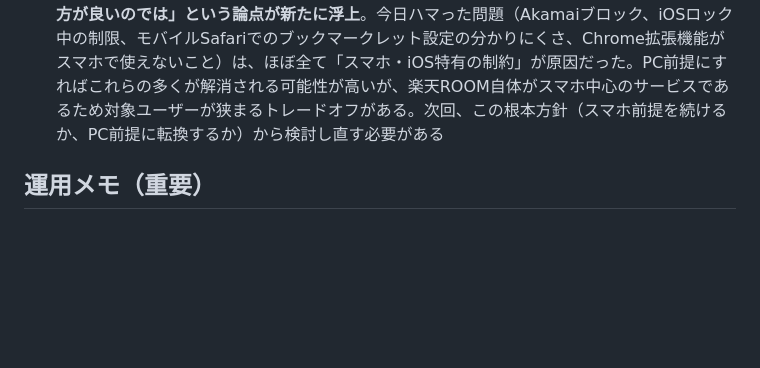
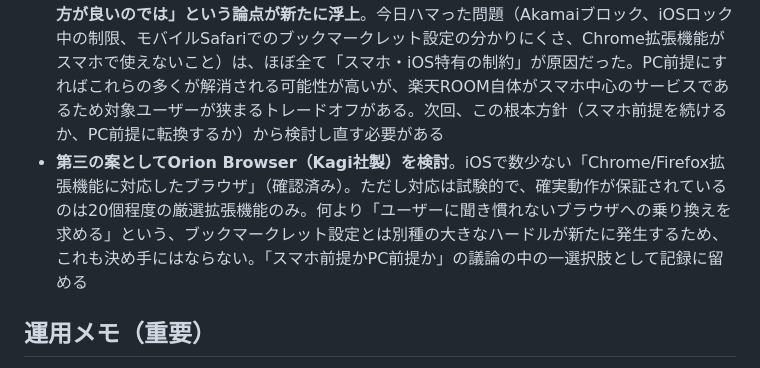
Before and after one commit to ks-mac0728/room-tracker-public, a Markdown page: PROGRESS.md, the part around the change. Drawn GitHub-style; blank space fills up the shorter version.

Commit message:
docs: note Orion Browser's iOS extension support as a third option to weigh

```diff
--- a/PROGRESS.md
+++ b/PROGRESS.md
@@ -22,6 +22,7 @@
 - ユーザーから、Chrome拡張機能「Thunderbit AI Web Scraper」（本物のブラウザ内でAIがページを読み取り構造化データ化する、フリーミアムのツール）を例に、「本物のブラウザ内で完結する」という設計原則自体は正しく、実在するビジネスモデルとしても成立していることを確認した
   - ただし「本人が多数の他人のデータを収集してみんなに共有する」のは、抽出手段が何であれ今までの規約リスク判断（集約・再配布の構造自体が問題）に変わりなく、却下は維持
 - **この流れで、「そもそもスマホ前提をやめて、PC前提のツール（ブラウザ拡張機能等）にした方が良いのでは」という論点が新たに浮上**。今日ハマった問題（Akamaiブロック、iOSロック中の制限、モバイルSafariでのブックマークレット設定の分かりにくさ、Chrome拡張機能がスマホで使えないこと）は、ほぼ全て「スマホ・iOS特有の制約」が原因だった。PC前提にすればこれらの多くが解消される可能性が高いが、楽天ROOM自体がスマホ中心のサービスであるため対象ユーザーが狭まるトレードオフがある。次回、この根本方針（スマホ前提を続けるか、PC前提に転換するか）から検討し直す必要がある
+- **第三の案としてOrion Browser（Kagi社製）を検討**。iOSで数少ない「Chrome/Firefox拡張機能に対応したブラウザ」（確認済み）。ただし対応は試験的で、確実動作が保証されているのは20個程度の厳選拡張機能のみ。何より「ユーザーに聞き慣れないブラウザへの乗り換えを求める」という、ブックマークレット設定とは別種の大きなハードルが新たに発生するため、これも決め手にはならない。「スマホ前提かPC前提か」の議論の中の一選択肢として記録に留める
 
 ## 運用メモ（重要）
 - **`Index.html`をpushしたら、毎回jsDelivrのキャッシュを手動でパージすること**（`curl "https://purge.jsdelivr.net/gh/ks-mac0728/room-tracker-public@main/Index.html"`）。`s-maxage=43200`（12時間）でキャッシュされるため、パージしないと最大12時間ほど古いUIが配信され続ける。実際にこれが原因でユーザーが「UIが変わっていない」と気づいた事例あり（2026-07-17）
```
